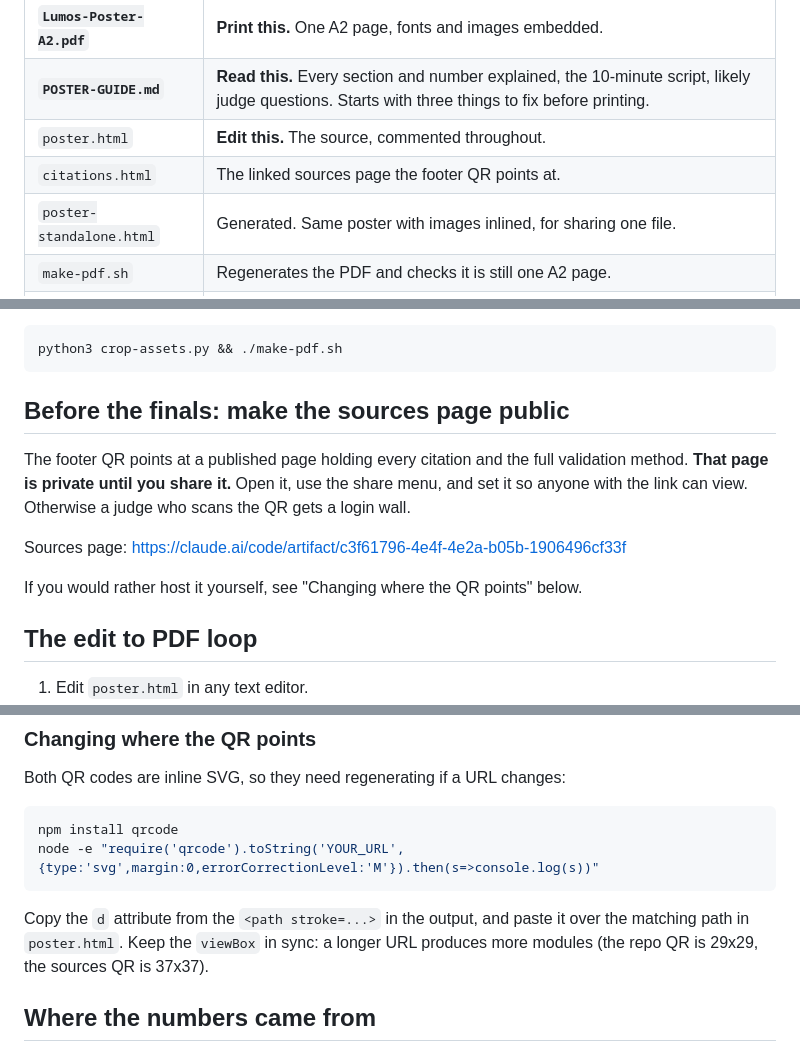
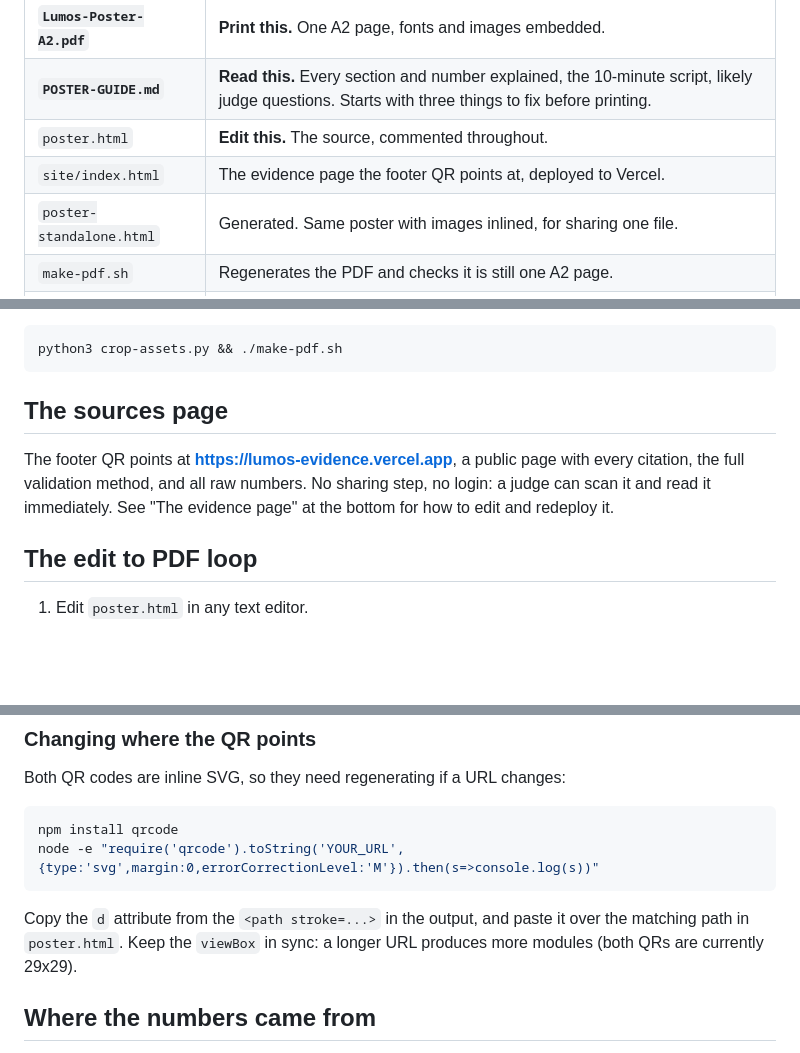
Before and after one commit to tjandera/lumos-poster, a Markdown page: README.md, 3 parts joined by grey strips. GitHub-like rendering; blank space fills up the shorter version.

Commit message:
docs: point the README at the deployed evidence page

````diff
--- a/README.md
+++ b/README.md
@@ -10,7 +10,7 @@ one command.
 | **`Lumos-Poster-A2.pdf`** | **Print this.** One A2 page, fonts and images embedded. |
 | **`POSTER-GUIDE.md`** | **Read this.** Every section and number explained, the 10-minute script, likely judge questions. Starts with three things to fix before printing. |
 | `poster.html` | **Edit this.** The source, commented throughout. |
-| `citations.html` | The linked sources page the footer QR points at. |
+| `site/index.html` | The evidence page the footer QR points at, deployed to Vercel. |
 | `poster-standalone.html` | Generated. Same poster with images inlined, for sharing one file. |
 | `make-pdf.sh` | Regenerates the PDF and checks it is still one A2 page. |
 | `build.js` | Inlines `assets/*.jpg`. Called by `make-pdf.sh`. |
@@ -30,16 +30,12 @@ left, top, right, bottom in the 1600x1000 original), then:
 python3 crop-assets.py && ./make-pdf.sh
 ```
 
-## Before the finals: make the sources page public
+## The sources page
 
-The footer QR points at a published page holding every citation and the full validation
-method. **That page is private until you share it.** Open it, use the share menu, and
-set it so anyone with the link can view. Otherwise a judge who scans the QR gets a
-login wall.
-
-Sources page: https://claude.ai/code/artifact/c3f61796-4e4f-4e2a-b05b-1906496cf33f
-
-If you would rather host it yourself, see "Changing where the QR points" below.
+The footer QR points at **https://lumos-evidence.vercel.app**, a public page with every
+citation, the full validation method, and all raw numbers. No sharing step, no login:
+a judge can scan it and read it immediately. See "The evidence page" at the bottom for
+how to edit and redeploy it.
 
 ## The edit to PDF loop
 
@@ -137,7 +133,7 @@ node -e "require('qrcode').toString('YOUR_URL',{type:'svg',margin:0,errorCorrect
 
 Copy the `d` attribute from the `<path stroke=...>` in the output, and paste it over the
 matching path in `poster.html`. Keep the `viewBox` in sync: a longer URL produces more
-modules (the repo QR is 29x29, the sources QR is 37x37).
+modules (both QRs are currently 29x29).
 
 ## Where the numbers came from
 
````
